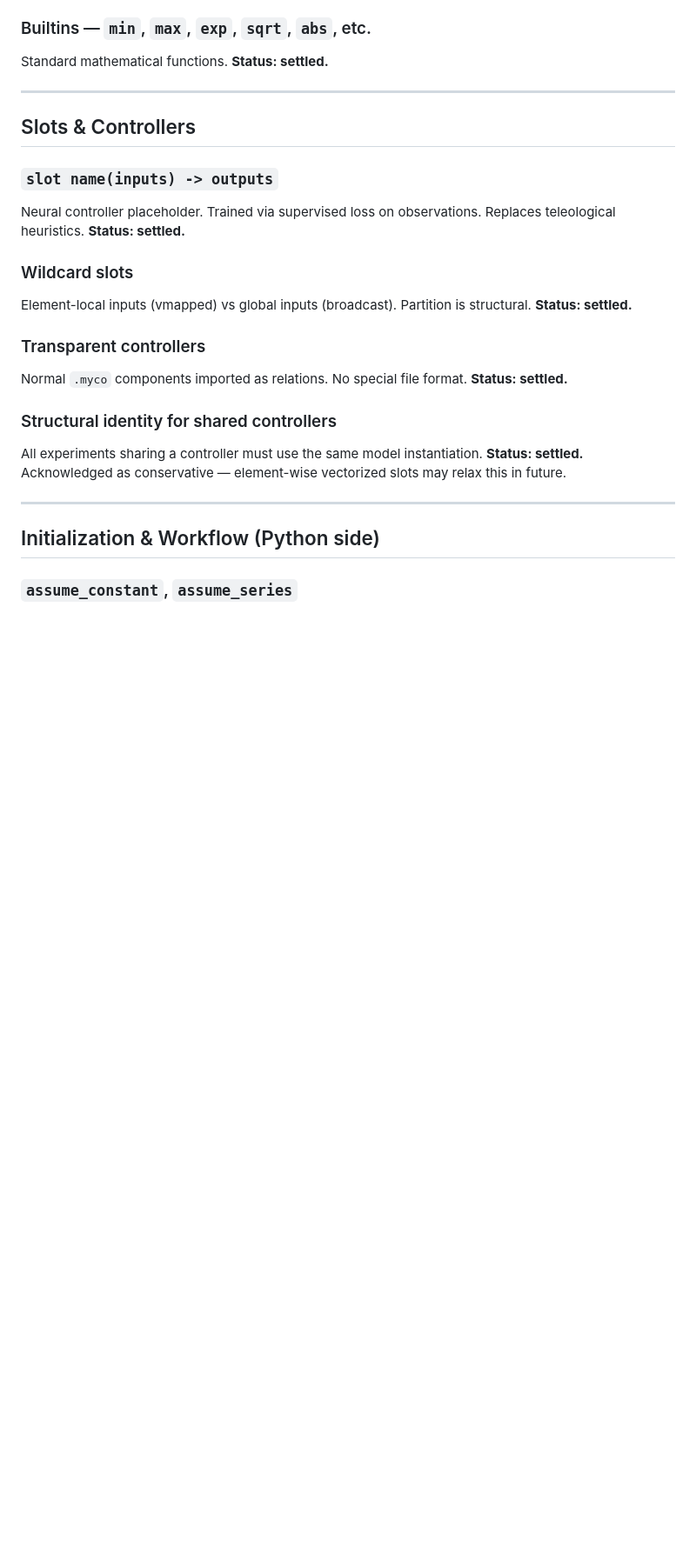
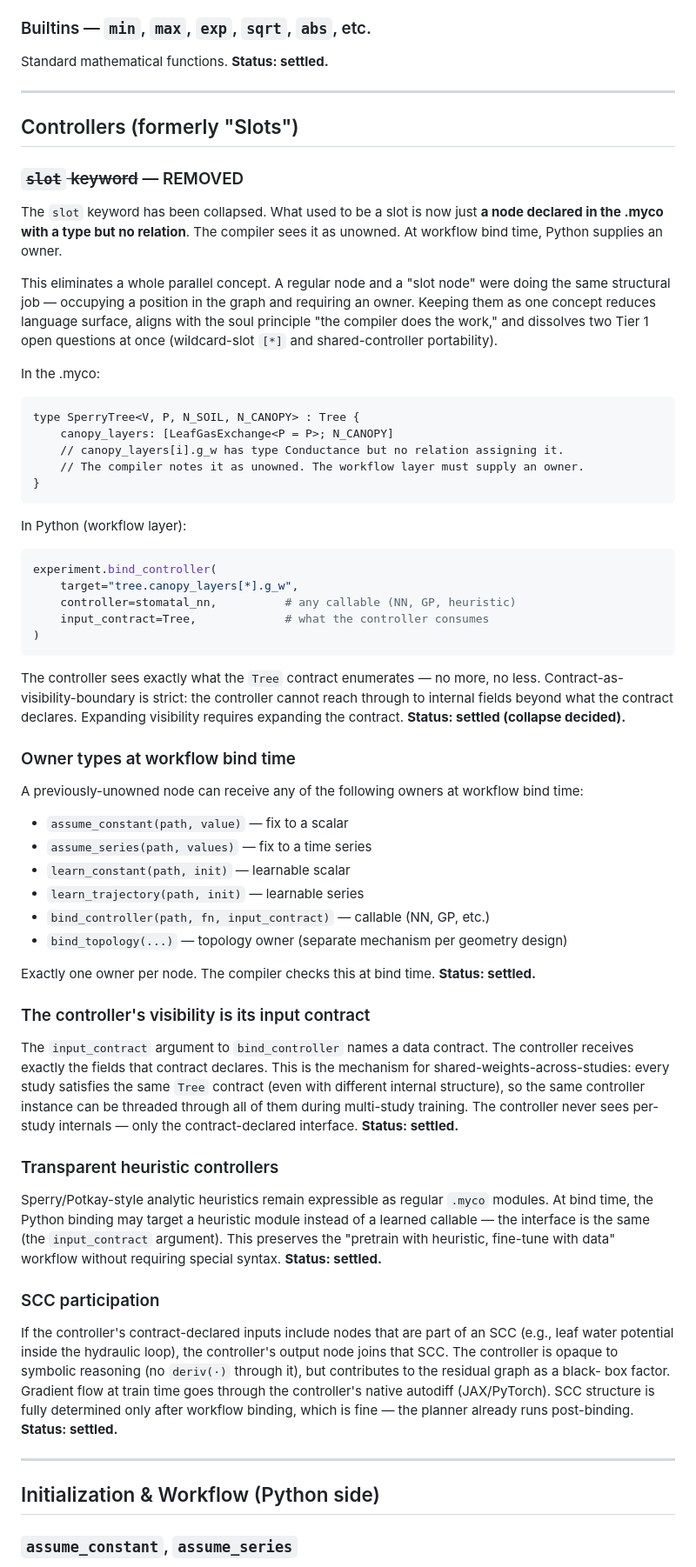
Before and after one commit to RileyLeff/myco, a Markdown page: planning/v2/v2.1_in_progress.md, the part around one of its changes. Shown at 87% size. GitHub-like rendering; blank space fills up the shorter version.

````diff
--- a/planning/v2/v2.1_in_progress.md
+++ b/planning/v2/v2.1_in_progress.md
@@ -355,26 +414,84 @@ Standard mathematical functions.
 
 ---
 
-## Slots & Controllers
+## Controllers (formerly "Slots")
 
-### `slot name(inputs) -> outputs`
-Neural controller placeholder. Trained via supervised loss on observations.
-Replaces teleological heuristics.
+### ~~`slot` keyword~~ — REMOVED
+The `slot` keyword has been collapsed. What used to be a slot is now just
+**a node declared in the .myco with a type but no relation**. The compiler
+sees it as unowned. At workflow bind time, Python supplies an owner.
+
+This eliminates a whole parallel concept. A regular node and a "slot node"
+were doing the same structural job — occupying a position in the graph and
+requiring an owner. Keeping them as one concept reduces language surface,
+aligns with the soul principle "the compiler does the work," and dissolves
+two Tier 1 open questions at once (wildcard-slot `[*]` and
+shared-controller portability).
+
+In the .myco:
+```myco
+type SperryTree<V, P, N_SOIL, N_CANOPY> : Tree {
+    canopy_layers: [LeafGasExchange<P = P>; N_CANOPY]
+    // canopy_layers[i].g_w has type Conductance but no relation assigning it.
+    // The compiler notes it as unowned. The workflow layer must supply an owner.
+}
+```
+
+In Python (workflow layer):
+```python
+experiment.bind_controller(
+    target="tree.canopy_layers[*].g_w",
+    controller=stomatal_nn,          # any callable (NN, GP, heuristic)
+    input_contract=Tree,             # what the controller consumes
+)
+```
+
+The controller sees exactly what the `Tree` contract enumerates — no more, no
+less. Contract-as-visibility-boundary is strict: the controller cannot reach
+through to internal fields beyond what the contract declares. Expanding
+visibility requires expanding the contract.
+**Status: settled (collapse decided).**
+
+### Owner types at workflow bind time
+A previously-unowned node can receive any of the following owners at
+workflow bind time:
+- `assume_constant(path, value)` — fix to a scalar
+- `assume_series(path, values)` — fix to a time series
+- `learn_constant(path, init)` — learnable scalar
+- `learn_trajectory(path, init)` — learnable series
+- `bind_controller(path, fn, input_contract)` — callable (NN, GP, etc.)
+- `bind_topology(...)` — topology owner (separate mechanism per geometry design)
+
+Exactly one owner per node. The compiler checks this at bind time.
 **Status: settled.**
 
-### Wildcard slots
-Element-local inputs (vmapped) vs global inputs (broadcast). Partition is
-structural.
+### The controller's visibility is its input contract
+The `input_contract` argument to `bind_controller` names a data contract.
+The controller receives exactly the fields that contract declares. This is
+the mechanism for shared-weights-across-studies: every study satisfies the
+same `Tree` contract (even with different internal structure), so the
+same controller instance can be threaded through all of them during
+multi-study training. The controller never sees per-study internals — only
+the contract-declared interface.
 **Status: settled.**
 
-### Transparent controllers
-Normal `.myco` components imported as relations. No special file format.
+### Transparent heuristic controllers
+Sperry/Potkay-style analytic heuristics remain expressible as regular `.myco`
+modules. At bind time, the Python binding may target a heuristic module
+instead of a learned callable — the interface is the same (the `input_contract`
+argument). This preserves the "pretrain with heuristic, fine-tune with data"
+workflow without requiring special syntax.
 **Status: settled.**
 
-### Structural identity for shared controllers
-All experiments sharing a controller must use the same model instantiation.
-**Status: settled.** Acknowledged as conservative — element-wise vectorized
-slots may relax this in future.
+### SCC participation
+If the controller's contract-declared inputs include nodes that are part of
+an SCC (e.g., leaf water potential inside the hydraulic loop), the controller's
+output node joins that SCC. The controller is opaque to symbolic reasoning
+(no `deriv(·)` through it), but contributes to the residual graph as a black-
+box factor. Gradient flow at train time goes through the controller's native
+autodiff (JAX/PyTorch). SCC structure is fully determined only after workflow
+binding, which is fine — the planner already runs post-binding.
+**Status: settled.**
 
 ---
 
````
Also changed, not shown: other parts of planning/v2/v2.1_in_progress.md (+77 -5 lines), planning/v2/open_questions.md (+41 -43 lines).
